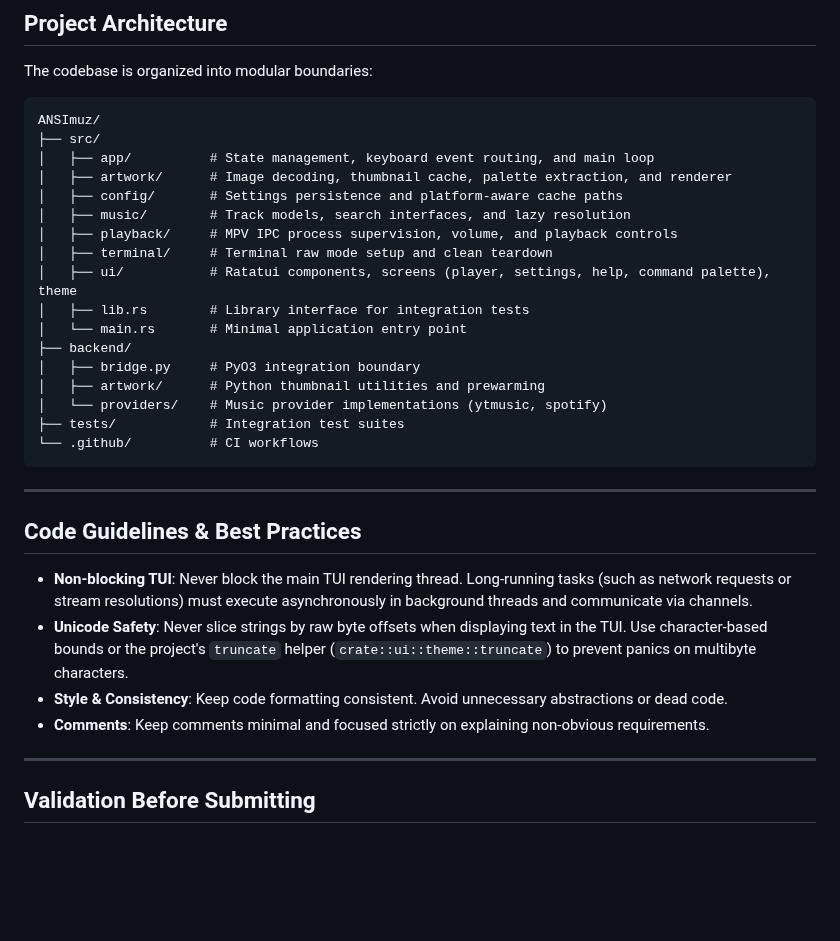
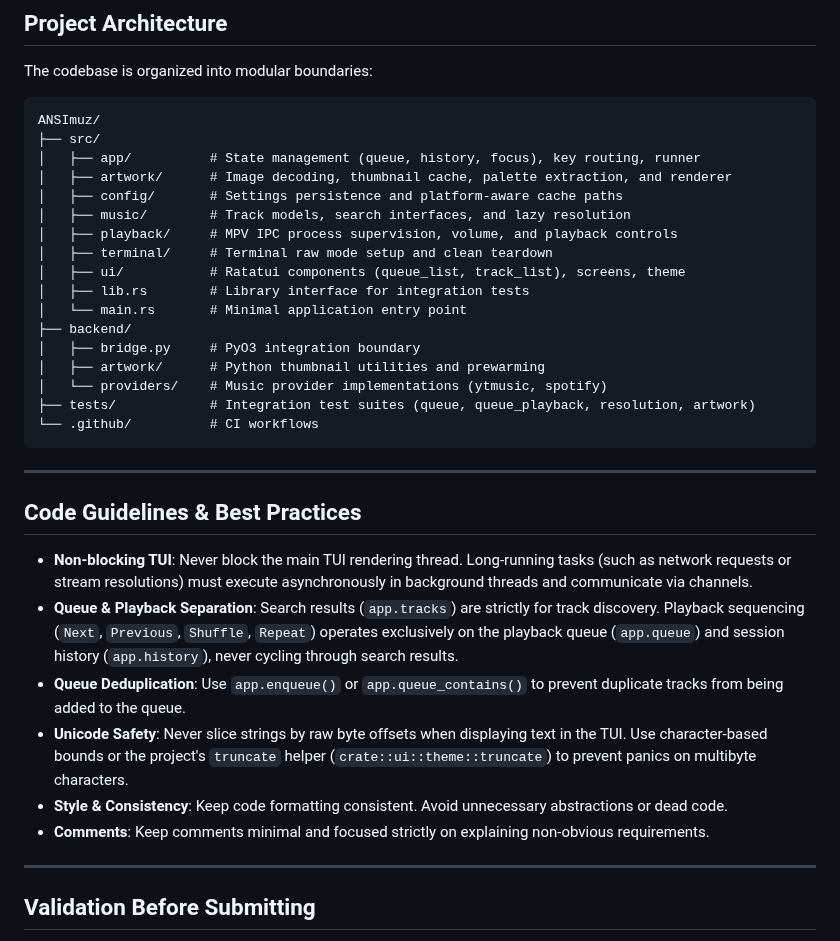
Before and after one commit to greenbugx/ANSImuz, a Markdown page: CONTRIBUTING.md, the part around the change. Drawn GitHub-style; blank space fills up the shorter version.

````diff
--- a/CONTRIBUTING.md
+++ b/CONTRIBUTING.md
@@ -65,32 +65,32 @@ The codebase is organized into modular boundaries:
 ```
 ANSImuz/
 ├── src/
-│   ├── app/          # State management, keyboard event routing, and main loop
+│   ├── app/          # State management (queue, history, focus), key routing, runner
 │   ├── artwork/      # Image decoding, thumbnail cache, palette extraction, and renderer
 │   ├── config/       # Settings persistence and platform-aware cache paths
 │   ├── music/        # Track models, search interfaces, and lazy resolution
 │   ├── playback/     # MPV IPC process supervision, volume, and playback controls
 │   ├── terminal/     # Terminal raw mode setup and clean teardown
-│   ├── ui/           # Ratatui components, screens (player, settings, help, command palette), theme
+│   ├── ui/           # Ratatui components (queue_list, track_list), screens, theme
 │   ├── lib.rs        # Library interface for integration tests
 │   └── main.rs       # Minimal application entry point
 ├── backend/
 │   ├── bridge.py     # PyO3 integration boundary
 │   ├── artwork/      # Python thumbnail utilities and prewarming
 │   └── providers/    # Music provider implementations (ytmusic, spotify)
-├── tests/            # Integration test suites
+├── tests/            # Integration test suites (queue, queue_playback, resolution, artwork)
 └── .github/          # CI workflows
 ```
 
 ---
 
 ## Code Guidelines & Best Practices
-
 - **Non-blocking TUI**: Never block the main TUI rendering thread. Long-running tasks (such as network requests or stream resolutions) must execute asynchronously in background threads and communicate via channels.
+- **Queue & Playback Separation**: Search results (`app.tracks`) are strictly for track discovery. Playback sequencing (`Next`, `Previous`, `Shuffle`, `Repeat`) operates exclusively on the playback queue (`app.queue`) and session history (`app.history`), never cycling through search results.
+- **Queue Deduplication**: Use `app.enqueue()` or `app.queue_contains()` to prevent duplicate tracks from being added to the queue.
 - **Unicode Safety**: Never slice strings by raw byte offsets when displaying text in the TUI. Use character-based bounds or the project's `truncate` helper (`crate::ui::theme::truncate`) to prevent panics on multibyte characters.
 - **Style & Consistency**: Keep code formatting consistent. Avoid unnecessary abstractions or dead code.
 - **Comments**: Keep comments minimal and focused strictly on explaining non-obvious requirements.
-
 ---
 
 ## Validation Before Submitting
````
Also changed, not shown: README.md (+40 -27 lines), assets/logo.png (added), assets/logo_nobg.png (added).
